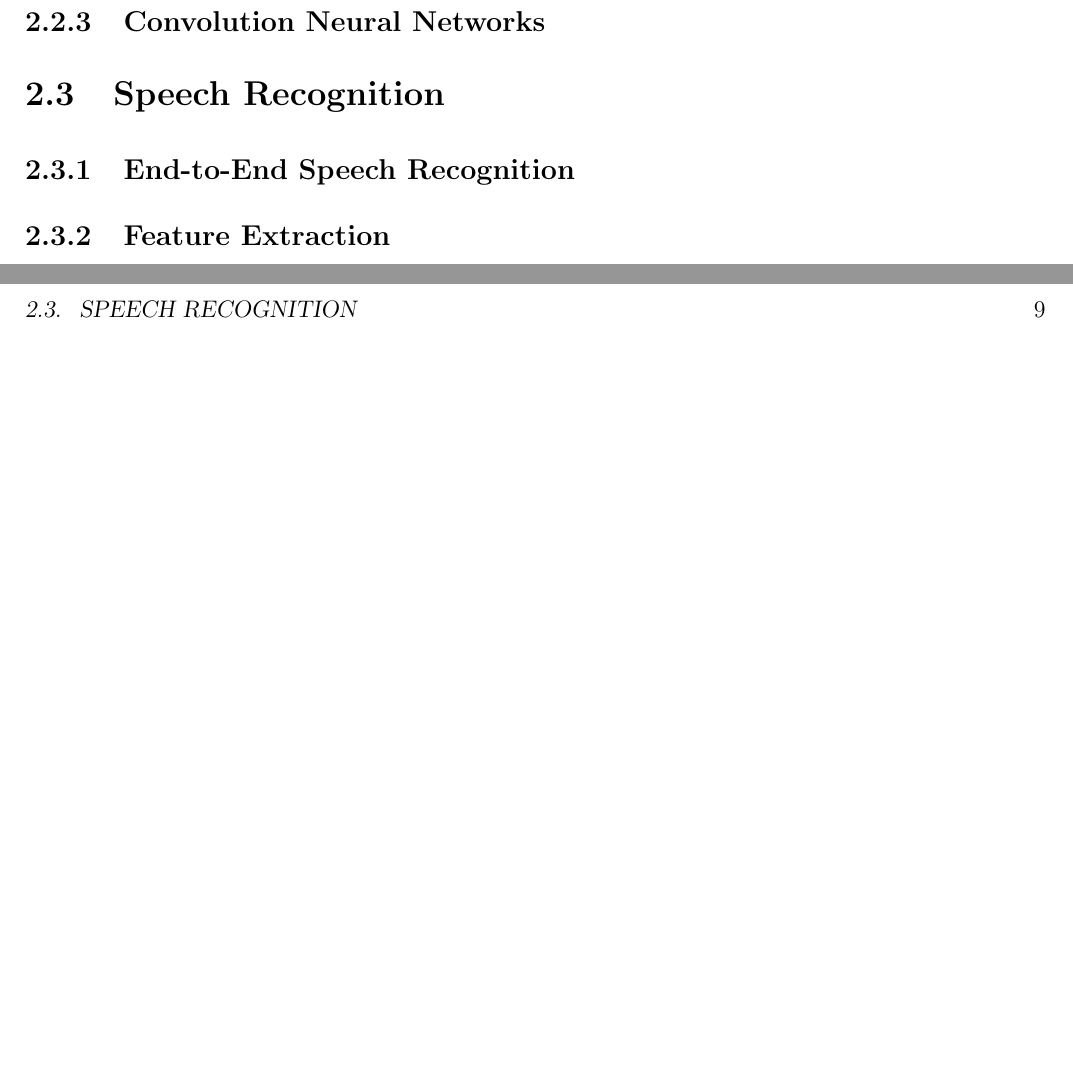
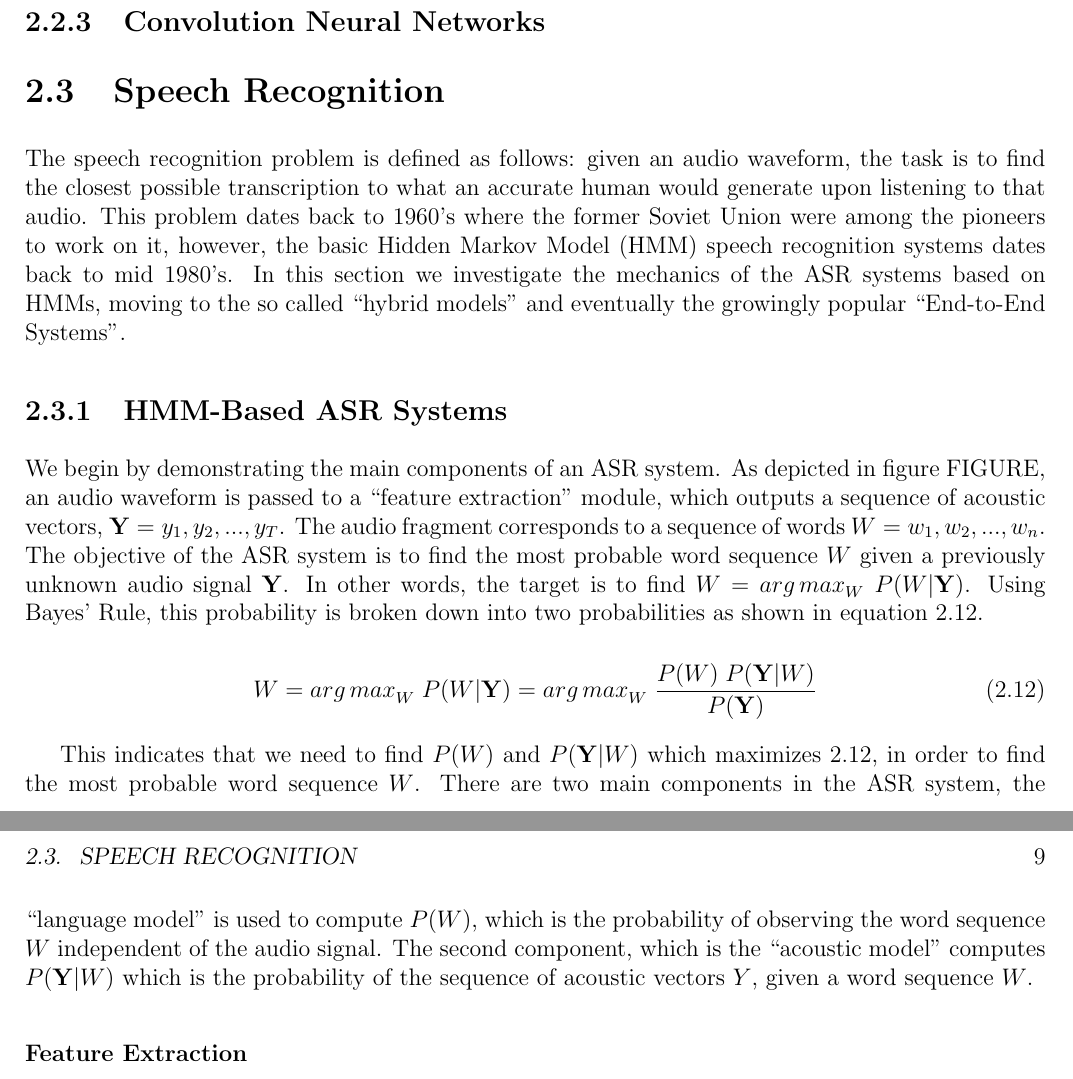
Before and after one commit to maggieezzat/my-thesis, a LaTeX thesis (bachelor.tex, which reads background.tex): two parts of pages 17 and 18 of 37, joined at a grey line, cut so that both start at the same text, the shorter picture padded with empty space. Compiled offline with pdfLaTeX.

Commit message:
speech recognition

```diff
--- a/background.tex
+++ b/background.tex
@@ -173,10 +173,25 @@ TODO: \ac{GRUs}
 %3rd section
 \section{Speech Recognition} \label{bg:s3}
 
-\subsection{End-to-End Speech Recognition}
+The speech recognition problem is defined as follows: given an audio waveform, the task is to find the closest possible transcription to what an accurate human would generate upon listening to that audio. This problem dates back to 1960's where the former Soviet Union were among the pioneers to work on it, however, the basic \ac{HMM} speech recognition systems dates back to mid 1980's. In this section we investigate the mechanics of the \ac{ASR} systems based on \ac{HMM}s, moving to the so called \enquote{hybrid models} and eventually the growingly popular \enquote{End-to-End Systems}.
+
+\subsection{HMM-Based \ac{ASR} Systems}
 \label{bg:sub4}
 
-\subsection{Feature Extraction}
+We begin by demonstrating the main components of an \ac{ASR} system. As depicted in figure FIGURE, an audio waveform is passed to a \enquote{feature extraction} module, which outputs a sequence of acoustic vectors, $\mathbf{Y} = y_1,y_2,...,y_T$. The audio fragment corresponds to a sequence of words $W = w_1,w_2,...,w_n$. The objective of the \ac{ASR} system is to find the most probable word sequence $W$ given a previously unknown audio signal $\mathbf{Y}$.
+In other words, the target is to find $W = {arg \, max}_{W} \; P(W|\mathbf{Y})$. Using Bayes' Rule, this probability is broken down into two probabilities as shown in equation \ref{eq:24}.
+
+
+\begin{equation}
+\label{eq:24}
+W = {arg \, max}_{W} \; P(W|\mathbf{Y}) = {arg \, max}_{W} \; \frac{P(W) \; P(\mathbf{Y}|W)}{P(\mathbf{Y})}
+\end{equation}
+
+This indicates that we need to find $P(W)$ and $P(\mathbf{Y}|W)$ which maximizes \ref{eq:24}, in order to find the most probable word sequence $W$.
+There are two main components in the \ac{ASR} system, the \enquote{language model} is used to compute $P(W)$, which is the probability of observing the word sequence $W$ independent of the audio signal. The second component, which is the \enquote{acoustic model} computes $P(\mathbf{Y}|W)$ which is the probability of the sequence of acoustic vectors $Y$, given a word sequence $W$.
+
+
+\subsubsection{Feature Extraction}
 \label{bg:sub5}
 
 The premier step in any \ac{ASR} system is to extract features. That is to turn the raw speech waveforms into a sequence of numerical vectors. The issue, however, lies in the fact that the audio signals are constantly changing. For us to be able to deal with them, we make the assumption that for sufficiently small period of time the signals are stationary. Therefore we sample the signal into 25ms frames, with a step of about 10ms which so that the frames are overlapping. Then we apply some operations on each frame to extract features. The most widely used feature extraction method is \ac{MFCC}, which we explain in brief.
```
Also changed, not shown: appendix.tex (+1 -0 lines), background.tex (13 more changed lines), 9 other files.
